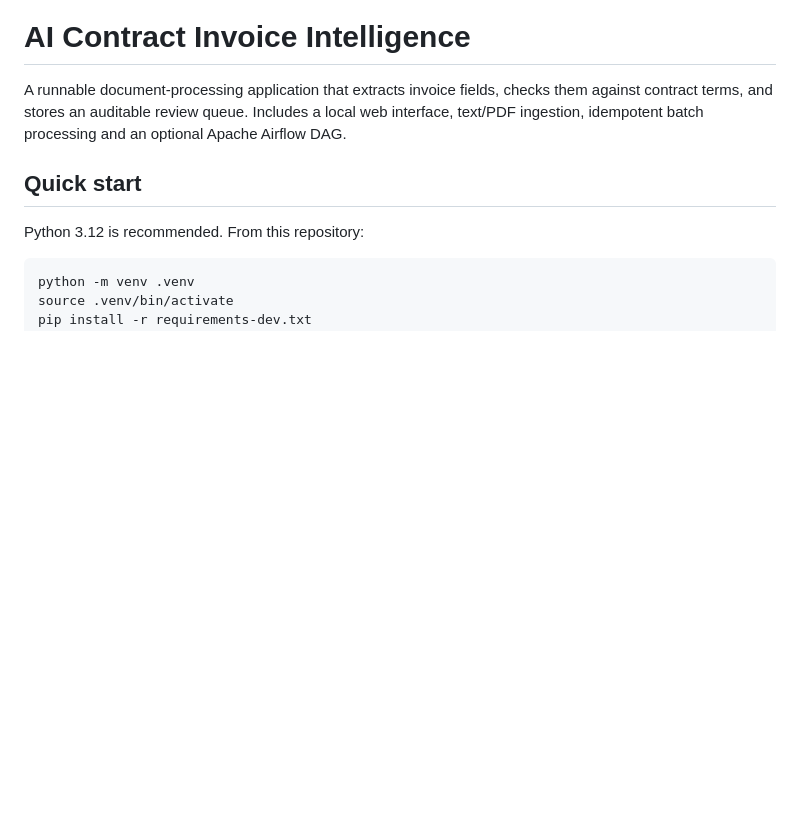
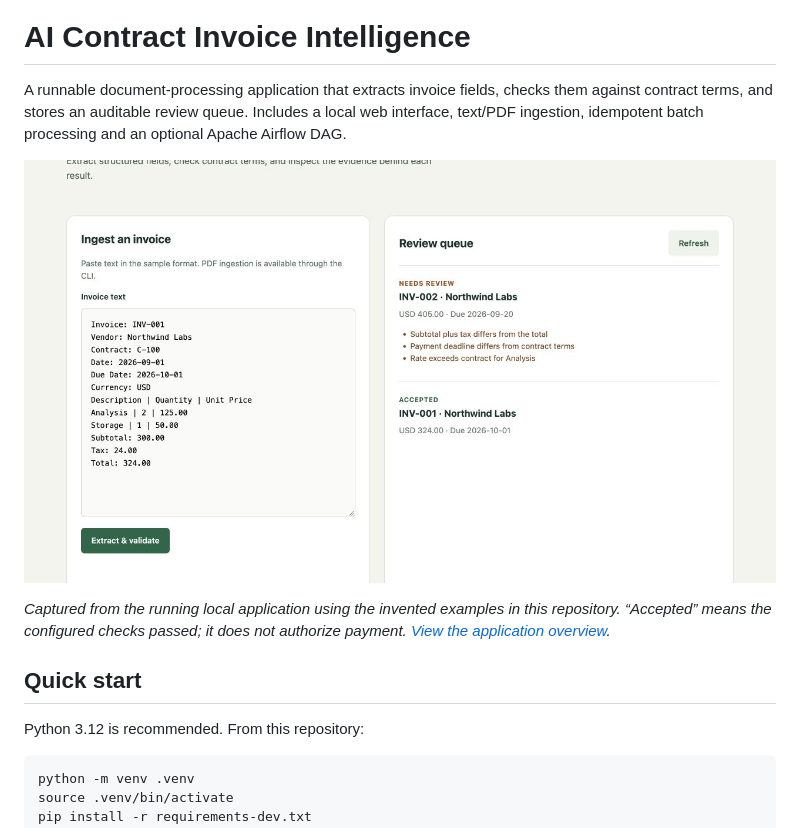
Before and after one commit to smfardeen7/ai-contract-invoice-intelligence, a Markdown page: README.md, the part around the change. Rendered like a GitHub page; pictures changed too: docs/images/review-queue.png (added); blank space fills up the shorter version.

Commit message:
docs: add truthful portfolio visuals

```diff
--- a/README.md
+++ b/README.md
@@ -1,6 +1,10 @@
 # AI Contract Invoice Intelligence
 
 A runnable document-processing application that extracts invoice fields, checks them against contract terms, and stores an auditable review queue. Includes a local web interface, text/PDF ingestion, idempotent batch processing and an optional Apache Airflow DAG.
+
+![Actual local review queue with an accepted sample invoice and a sample flagged for total, payment-term and rate mismatches](docs/images/review-queue.png)
+
+*Captured from the running local application using the invented examples in this repository. “Accepted” means the configured checks passed; it does not authorize payment. [View the application overview](docs/images/review-overview.png).*
 
 ## Quick start
 
```
Also changed, not shown: docs/images/review-overview.png (added).
